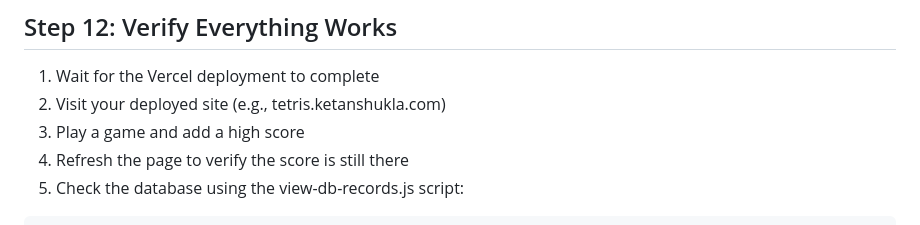
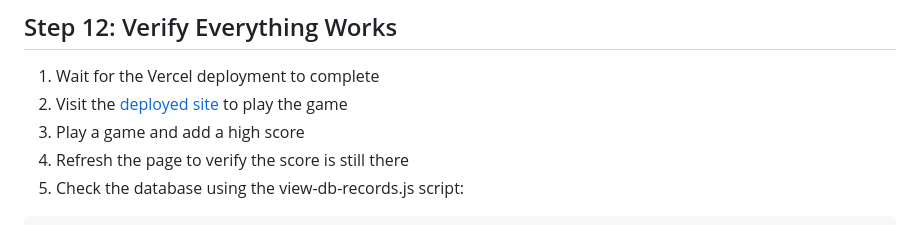
Before and after one commit to ketankshukla/tetris, a Markdown page: RESET_PROJECT_GUIDE.md, the part around the change. GitHub-like rendering.

Commit message:
Fix markdown link format in RESET_PROJECT_GUIDE.md

```diff
--- a/RESET_PROJECT_GUIDE.md
+++ b/RESET_PROJECT_GUIDE.md
@@ -131,7 +131,7 @@ This will trigger a new deployment on Vercel.
 ## Step 12: Verify Everything Works
 
 1. Wait for the Vercel deployment to complete
-2. Visit your deployed site (e.g., tetris.ketanshukla.com)
+2. Visit the [deployed site](https://tetris.ketanshukla.com) to play the game
 3. Play a game and add a high score
 4. Refresh the page to verify the score is still there
 5. Check the database using the view-db-records.js script:
```
